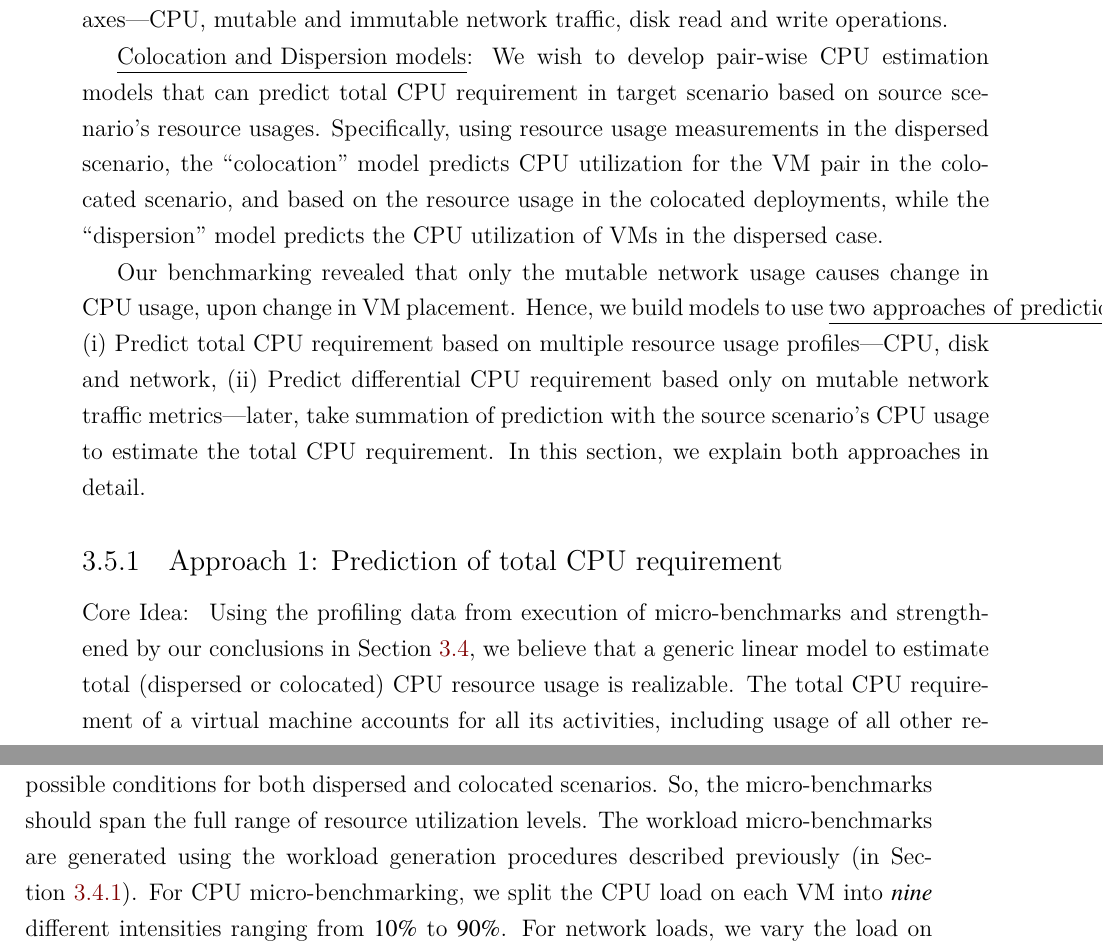
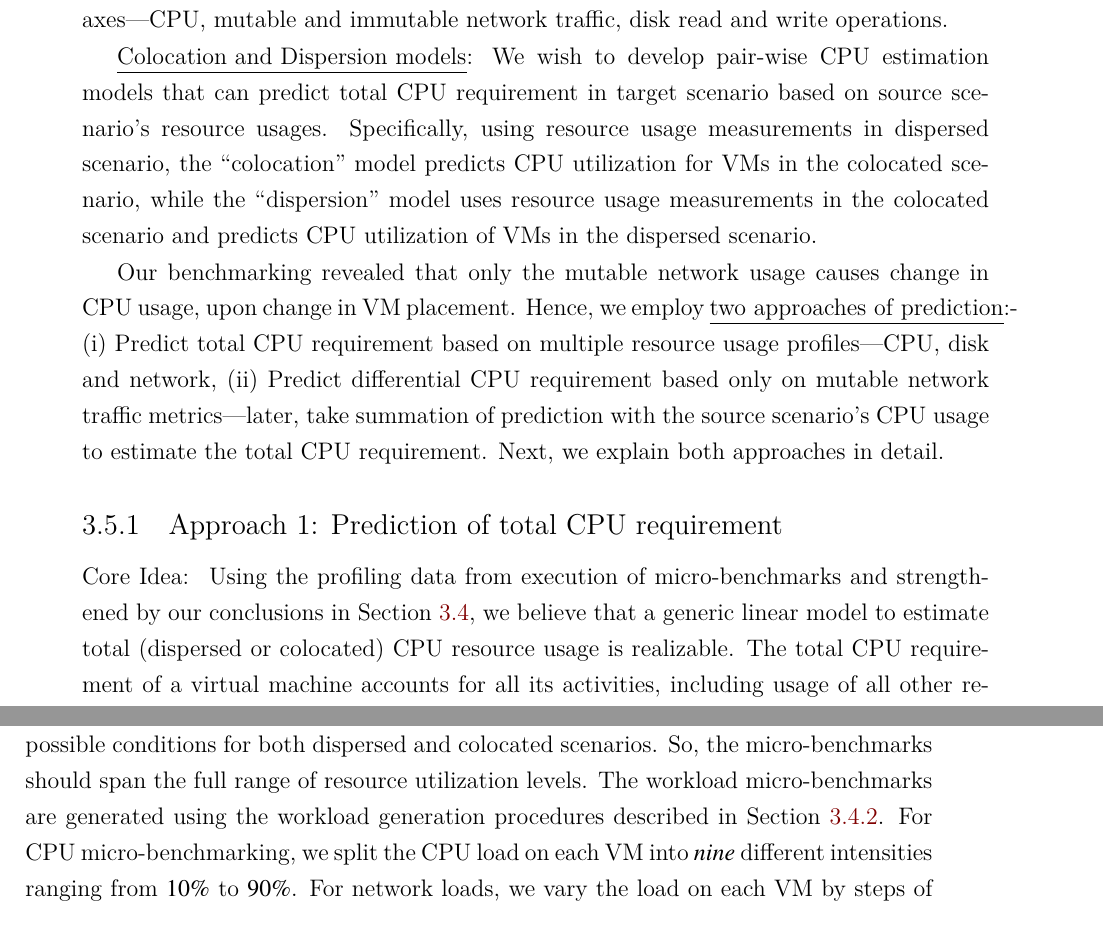
Before and after one commit to sujesha/phd-thesis-2015, a LaTeX thesis (thesis.tex, which reads arescue-our-approach.tex): two parts of pages 49 and 50 of 195, joined at a grey line, cut so that both start at the same text. The pictures show the PDF file thesis.pdf that the author committed with the source.

Commit message:
Minor edits in rest of arescue chapter

```diff
--- a/arescue-our-approach.tex
+++ b/arescue-our-approach.tex
@@ -35,23 +35,23 @@ write operations.
 develop pair-wise CPU estimation models
 that can predict total CPU requirement in target scenario
 based on source scenario's resource usages.
-Specifically, using resource usage measurements in the
+Specifically, using resource usage measurements in
 dispersed scenario, the ``colocation''
-model predicts CPU utilization for the VM pair in the colocated scenario,
-and based on the resource usage in the colocated deployments, while
-the ``dispersion''
-model predicts the CPU utilization of VMs in the dispersed case.
+model predicts CPU utilization for VMs in the colocated scenario,
+while the ``dispersion''
+model uses resource usage measurements in the colocated scenario and
+predicts CPU utilization of VMs in the dispersed scenario.
 
 Our benchmarking revealed that only the mutable network usage
 causes change in CPU usage, upon change in VM placement.
-Hence, we build models to use \underline{two approaches of prediction}:-
+Hence, we employ \underline{two approaches of prediction}:-
 (i)~Predict \textit{total} CPU requirement based on multiple
 resource usage profiles\textemdash{}CPU, disk and network,
 (ii)~Predict \textit{differential} CPU requirement based only on
 mutable network traffic metrics\textemdash{}later, take summation
 of prediction with the source scenario's CPU usage to estimate
 the total CPU requirement.
-In this section, we explain both approaches in detail.
+Next, we explain both approaches in detail.
 
 \subsection{Approach 1: Prediction of total CPU requirement}
 
@@ -79,8 +79,7 @@ behaviour of resource usage in all possible conditions
 for both dispersed and colocated scenarios. So, the micro-benchmarks
 should span the full range of resource utilization levels.
 The workload micro-benchmarks are generated using the workload
-generation procedures described previously (in
-Section~\ref{sec:arescue-setup}).
+generation procedures described in Section~\ref{sec:arescue-workloadgen}.
 For CPU micro-benchmarking, we split the CPU load on each VM
 into $nine$ different intensities
 ranging from $10\%$ to $90\%$.
```
Also changed, not shown: arescue-experimental-eval.tex (+1 -1 lines), arescue-open-directions.tex (+1 -1 lines), arescue-related-work.tex (+1 -1 lines), thesis.pdf, arescue-our-approach.tex (19 more changed lines).
